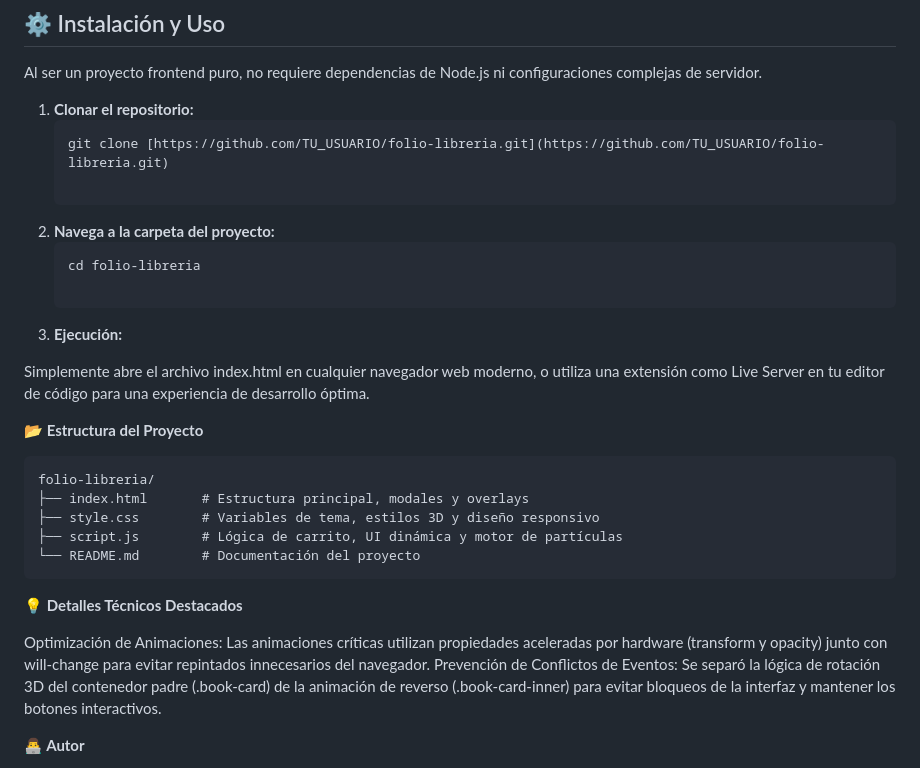
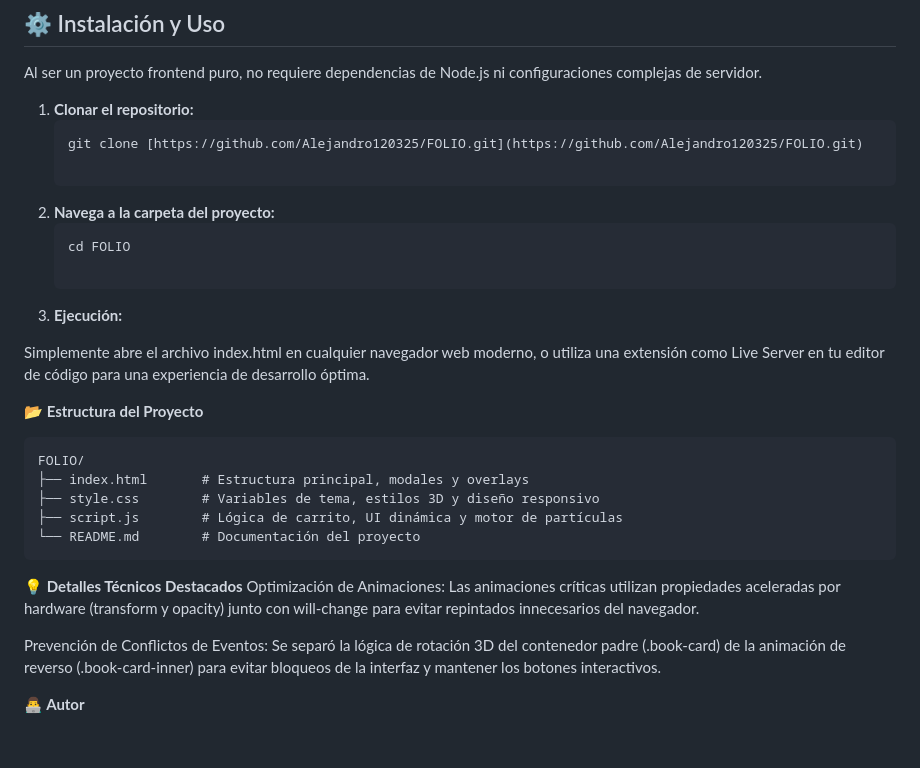
Before and after one commit to Alejandro120325/LIBROS, a Markdown page: README.md, the part around the change. GitHub-like rendering; blank space fills up the shorter version.

````diff
--- a/README.md
+++ b/README.md
@@ -29,11 +29,11 @@ Al ser un proyecto frontend puro, no requiere dependencias de Node.js ni configu
 
 1. **Clonar el repositorio:**
    ```bash
-   git clone [https://github.com/TU_USUARIO/folio-libreria.git](https://github.com/TU_USUARIO/folio-libreria.git)
+   git clone [https://github.com/Alejandro120325/FOLIO.git](https://github.com/Alejandro120325/FOLIO.git)
 
 2. **Navega a la carpeta del proyecto:**
    ```bash
-   cd folio-libreria
+   cd FOLIO
 
 3. **Ejecución:**
 
@@ -41,15 +41,15 @@ Simplemente abre el archivo index.html en cualquier navegador web moderno, o uti
 
 **📂 Estructura del Proyecto**
 ```plaintext
-folio-libreria/
+FOLIO/
 ├── index.html       # Estructura principal, modales y overlays
 ├── style.css        # Variables de tema, estilos 3D y diseño responsivo
 ├── script.js        # Lógica de carrito, UI dinámica y motor de partículas
 └── README.md        # Documentación del proyecto
 ```
 **💡 Detalles Técnicos Destacados**
+Optimización de Animaciones: Las animaciones críticas utilizan propiedades aceleradas por hardware (transform y opacity) junto con will-change para evitar repintados innecesarios del navegador.
 
-Optimización de Animaciones: Las animaciones críticas utilizan propiedades aceleradas por hardware (transform y opacity) junto con will-change para evitar repintados innecesarios del navegador.
 Prevención de Conflictos de Eventos: Se separó la lógica de rotación 3D del contenedor padre (.book-card) de la animación de reverso (.book-card-inner) para evitar bloqueos de la interfaz y mantener los botones interactivos.
 
 **👨‍💻 Autor**
````
